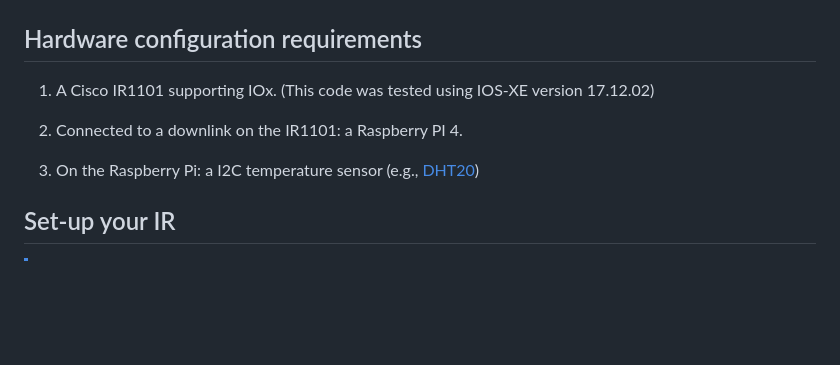
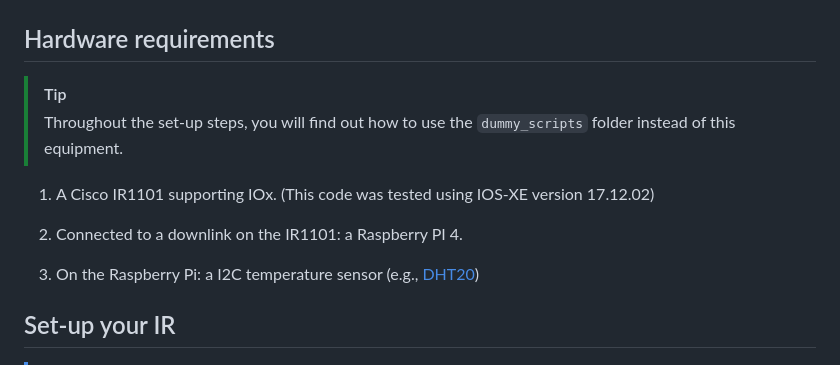
Before and after one commit to Stienvdh/iboiot1073-cisco-industrial-apis, a Markdown page: 02-iox/README.md, the part around the change. Drawn GitHub-style; blank space fills up the shorter version.

```diff
--- a/02-iox/README.md
+++ b/02-iox/README.md
@@ -4,13 +4,16 @@ In this module, you will use an IOx application to monitor environmental conditi
 
 ![](usecase.png)
 
-## Hardware configuration requirements
+## Hardware requirements
+
+> [!TIP]
+> Throughout the set-up steps, you will find out how to use the `dummy_scripts` folder instead of this equipment.
 
 1. A Cisco IR1101 supporting IOx. (This code was tested using IOS-XE version 17.12.02)
 
-2. Connected to a downlink on the IR1101: a Raspberry PI 4.
+3. Connected to a downlink on the IR1101: a Raspberry PI 4.
 
-3. On the Raspberry Pi: a I2C temperature sensor (e.g., [DHT20](https://www.adafruit.com/product/5183))
+4. On the Raspberry Pi: a I2C temperature sensor (e.g., [DHT20](https://www.adafruit.com/product/5183))
 
 ## Set-up your IR
 
```
